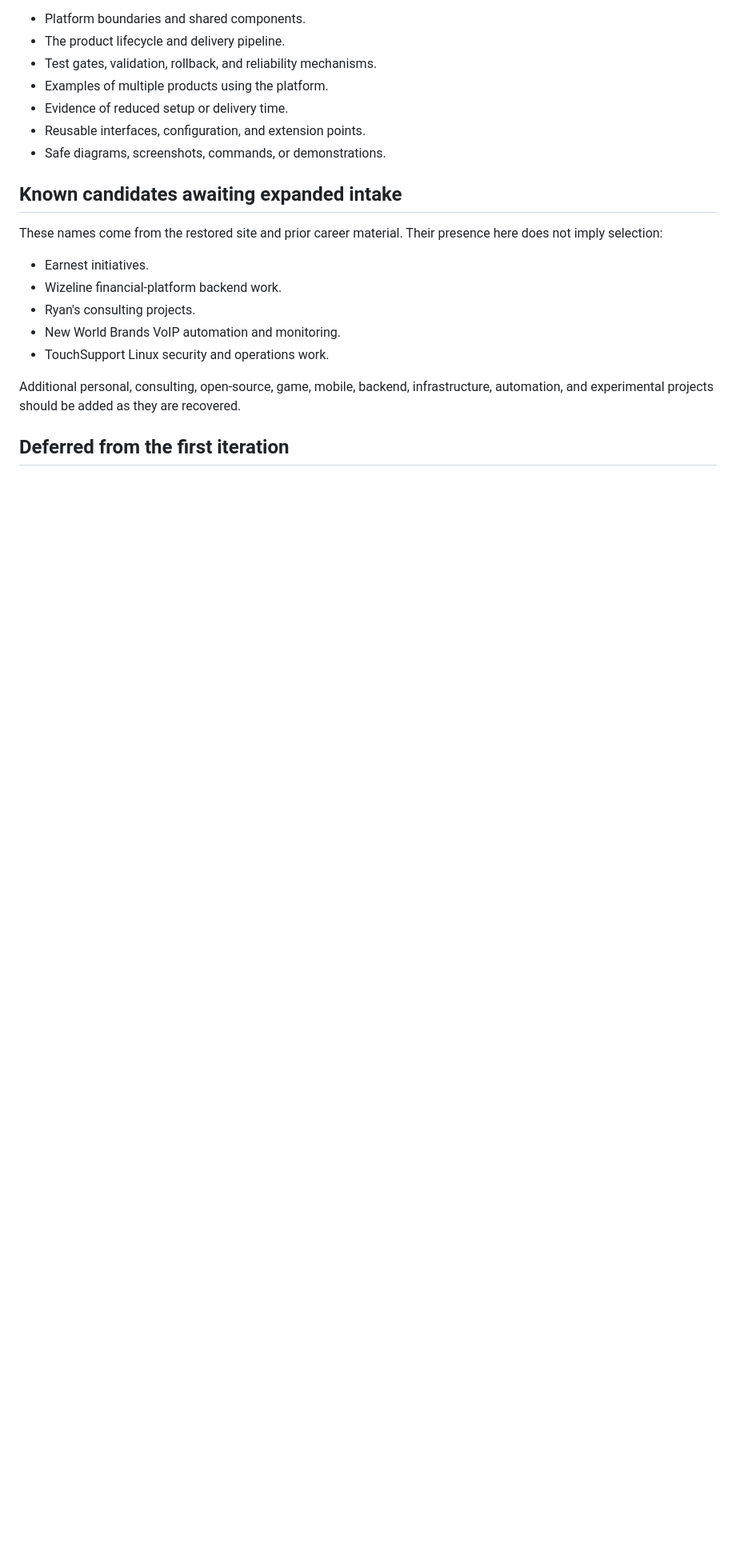
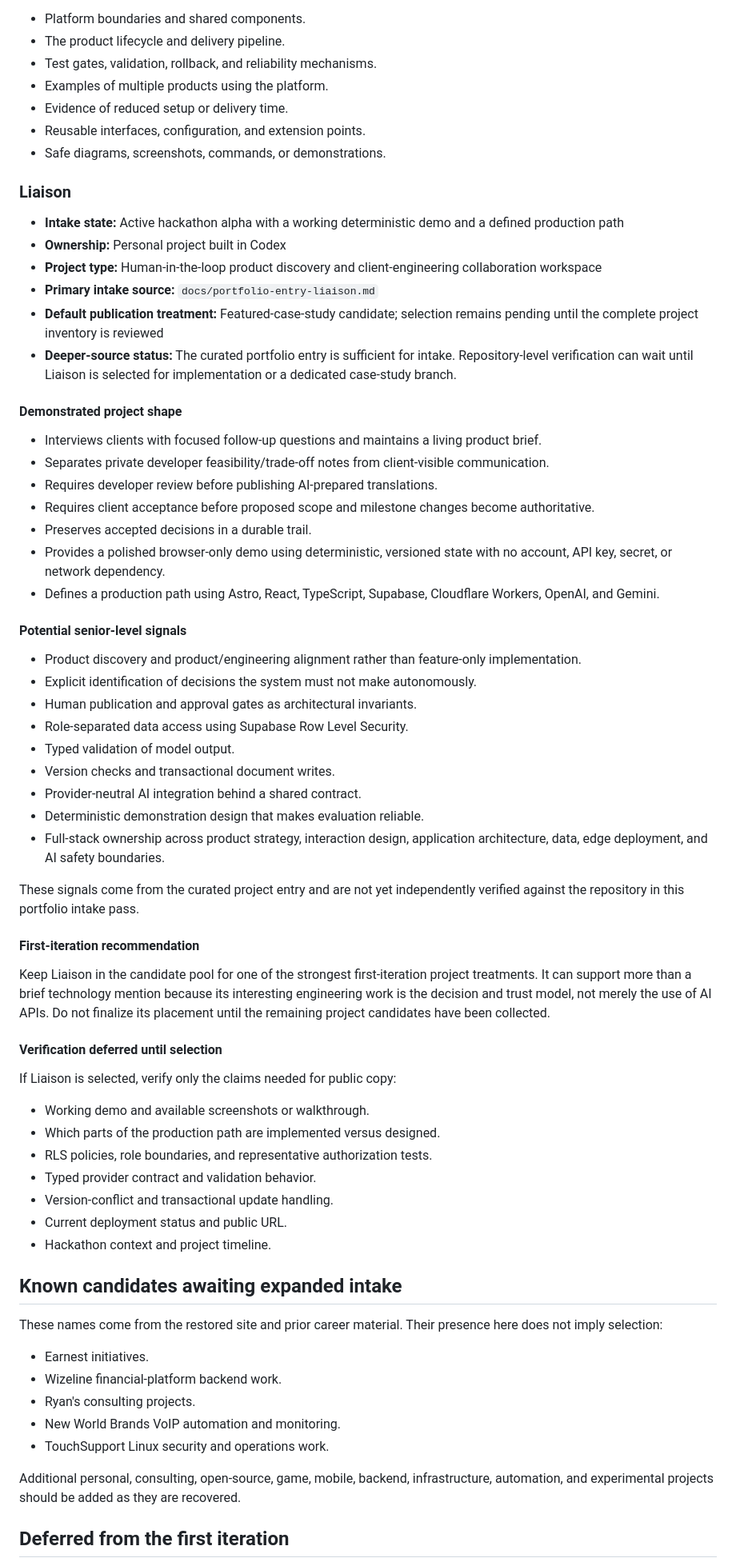
Before and after one commit to Mocker/mocker.github.io, a Markdown page: docs/portfolio-project-intake.md, the part around one of its changes. Shown at 80% size. Drawn GitHub-style; blank space fills up the shorter version.

Commit message:
Add Liaison candidate and retain Lustre research mention

```diff
--- a/docs/portfolio-project-intake.md
+++ b/docs/portfolio-project-intake.md
@@ -188,6 +188,55 @@ When deeper treatment becomes useful, review the related project repositories fo
 - Reusable interfaces, configuration, and extension points.
 - Safe diagrams, screenshots, commands, or demonstrations.
 
+### Liaison
+
+- **Intake state:** Active hackathon alpha with a working deterministic demo and a defined production path
+- **Ownership:** Personal project built in Codex
+- **Project type:** Human-in-the-loop product discovery and client-engineering collaboration workspace
+- **Primary intake source:** `docs/portfolio-entry-liaison.md`
+- **Default publication treatment:** Featured-case-study candidate; selection remains pending until the complete project inventory is reviewed
+- **Deeper-source status:** The curated portfolio entry is sufficient for intake. Repository-level verification can wait until Liaison is selected for implementation or a dedicated case-study branch.
+
+#### Demonstrated project shape
+
+- Interviews clients with focused follow-up questions and maintains a living product brief.
+- Separates private developer feasibility/trade-off notes from client-visible communication.
+- Requires developer review before publishing AI-prepared translations.
+- Requires client acceptance before proposed scope and milestone changes become authoritative.
+- Preserves accepted decisions in a durable trail.
+- Provides a polished browser-only demo using deterministic, versioned state with no account, API key, secret, or network dependency.
+- Defines a production path using Astro, React, TypeScript, Supabase, Cloudflare Workers, OpenAI, and Gemini.
+
+#### Potential senior-level signals
+
+- Product discovery and product/engineering alignment rather than feature-only implementation.
+- Explicit identification of decisions the system must not make autonomously.
+- Human publication and approval gates as architectural invariants.
+- Role-separated data access using Supabase Row Level Security.
+- Typed validation of model output.
+- Version checks and transactional document writes.
+- Provider-neutral AI integration behind a shared contract.
+- Deterministic demonstration design that makes evaluation reliable.
+- Full-stack ownership across product strategy, interaction design, application architecture, data, edge deployment, and AI safety boundaries.
+
+These signals come from the curated project entry and are not yet independently verified against the repository in this portfolio intake pass.
+
+#### First-iteration recommendation
+
+Keep Liaison in the candidate pool for one of the strongest first-iteration project treatments. It can support more than a brief technology mention because its interesting engineering work is the decision and trust model, not merely the use of AI APIs. Do not finalize its placement until the remaining project candidates have been collected.
+
+#### Verification deferred until selection
+
+If Liaison is selected, verify only the claims needed for public copy:
+
+- Working demo and available screenshots or walkthrough.
+- Which parts of the production path are implemented versus designed.
+- RLS policies, role boundaries, and representative authorization tests.
+- Typed provider contract and validation behavior.
+- Version-conflict and transactional update handling.
+- Current deployment status and public URL.
+- Hackathon context and project timeline.
+
 ## Known candidates awaiting expanded intake
 
 These names come from the restored site and prior career material. Their presence here does not imply selection:
```
Also changed, not shown: other parts of docs/portfolio-project-intake.md (+12 -3 lines), docs/portfolio-content-evidence-gap-report.md (+22 -1 lines), docs/portfolio-entry-liaison.md (added, +48 -0 lines).
